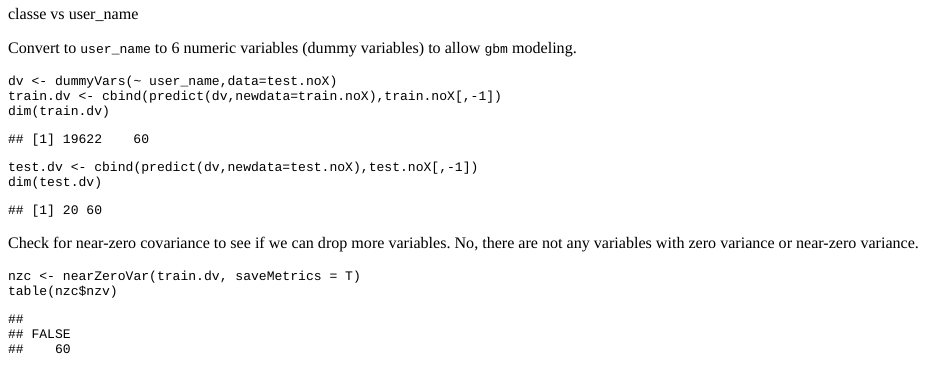
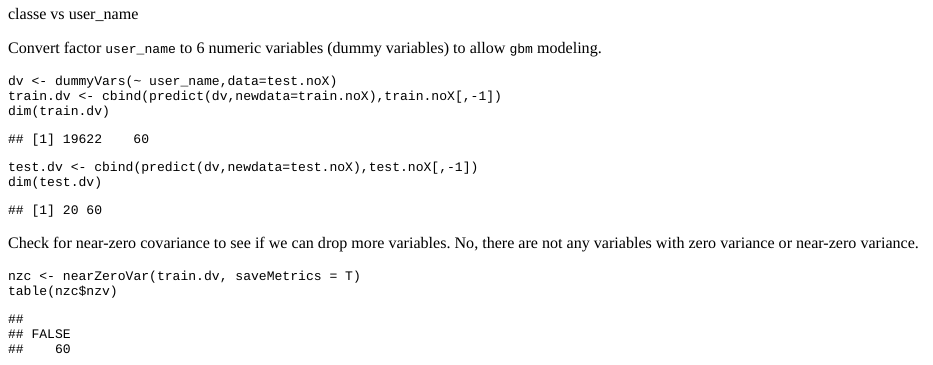
Before and after one commit to DrXyzzy/DS-JH08, an R Markdown document (Week4Project.Rmd): the page in a window 1100 px wide, from 2540 px down. The pictures show the output file Week4Project.html that the author committed with the source, opened offline.

Commit message:
clear cache

````diff
--- a/Week4Project.Rmd
+++ b/Week4Project.Rmd
@@ -72,7 +72,7 @@ table(training$user_name)
 plot(training[,c("user_name","classe")])
 ```
 
-Convert to `user_name` to 6 numeric variables (dummy variables) to allow `gbm` modeling.
+Convert factor `user_name` to 6 numeric variables (dummy variables) to allow `gbm` modeling.
 
 ```{r}
 dv <- dummyVars(~ user_name,data=test.noX)
````
Also changed, not shown: Week4Project.html, Week4Project.md.
